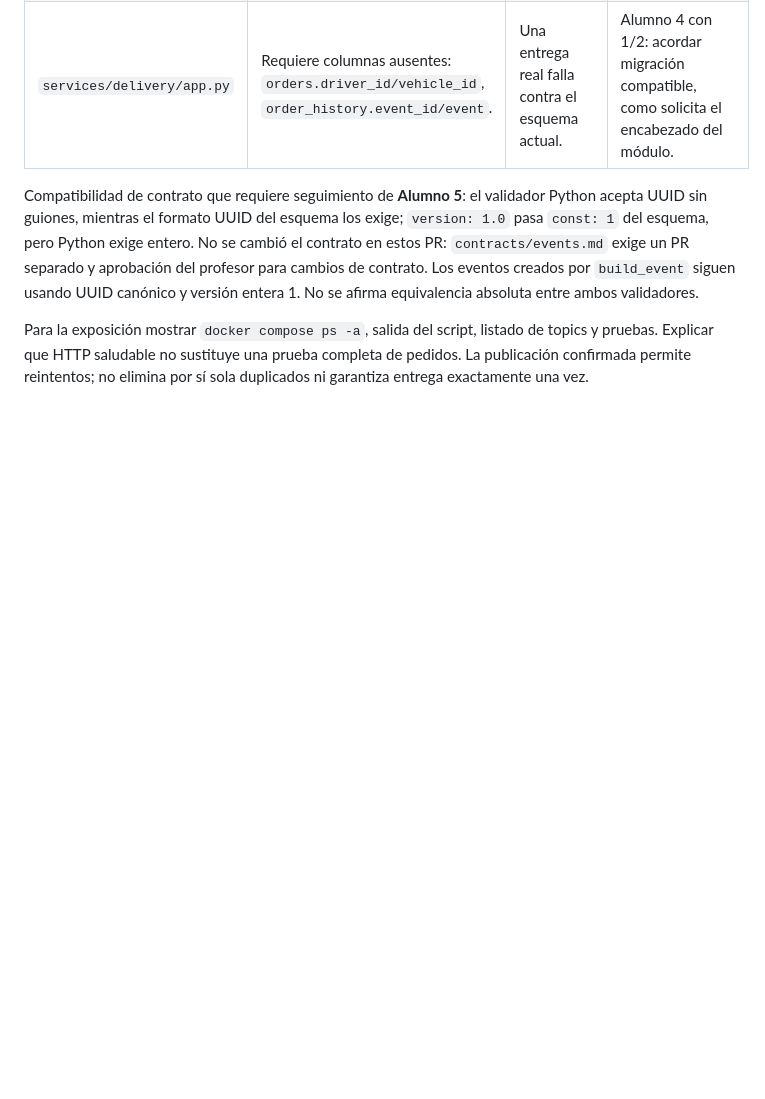
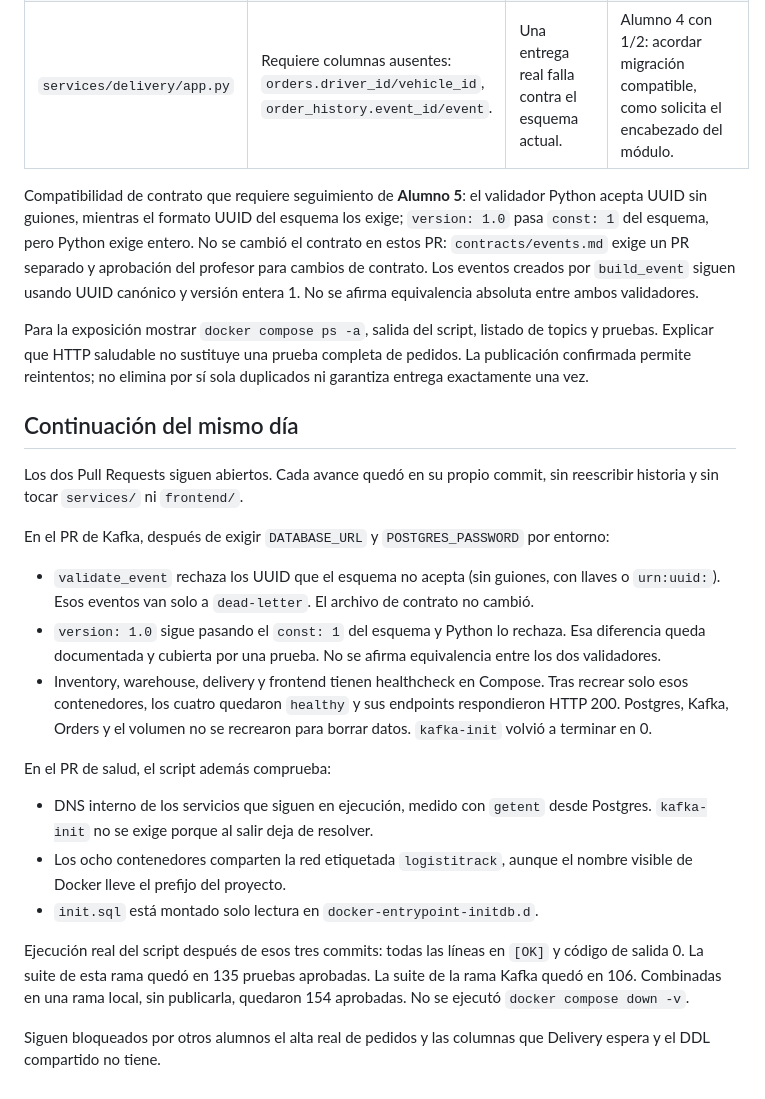
Before and after one commit to Goweolma/LogistiTrack-Alumnos, a Markdown page: docs/INFRA_DIAGNOSTICO_2026-10-07.md, the part around the change. Rendered like a GitHub page; blank space fills up the shorter version.

Commit message:
docs(health): registrar la continuación del diagnóstico
Deja por escrito los commits posteriores, la evidencia del script y las pruebas de cada rama.

```diff
--- a/docs/INFRA_DIAGNOSTICO_2026-10-07.md
+++ b/docs/INFRA_DIAGNOSTICO_2026-10-07.md
@@ -100,3 +100,39 @@ Para la exposición mostrar `docker compose ps -a`, salida del script, listado
 de topics y pruebas. Explicar que HTTP saludable no sustituye una prueba completa
 de pedidos. La publicación confirmada permite reintentos; no elimina por sí sola
 duplicados ni garantiza entrega exactamente una vez.
+
+## Continuación del mismo día
+
+Los dos Pull Requests siguen abiertos. Cada avance quedó en su propio commit,
+sin reescribir historia y sin tocar `services/` ni `frontend/`.
+
+En el PR de Kafka, después de exigir `DATABASE_URL` y `POSTGRES_PASSWORD` por
+entorno:
+
+- `validate_event` rechaza los UUID que el esquema no acepta (sin guiones,
+  con llaves o `urn:uuid:`). Esos eventos van solo a `dead-letter`. El archivo
+  de contrato no cambió.
+- `version: 1.0` sigue pasando el `const: 1` del esquema y Python lo rechaza.
+  Esa diferencia queda documentada y cubierta por una prueba. No se afirma
+  equivalencia entre los dos validadores.
+- Inventory, warehouse, delivery y frontend tienen healthcheck en Compose.
+  Tras recrear solo esos contenedores, los cuatro quedaron `healthy` y sus
+  endpoints respondieron HTTP 200. Postgres, Kafka, Orders y el volumen no se
+  recrearon para borrar datos. `kafka-init` volvió a terminar en 0.
+
+En el PR de salud, el script además comprueba:
+
+- DNS interno de los servicios que siguen en ejecución, medido con `getent`
+  desde Postgres. `kafka-init` no se exige porque al salir deja de resolver.
+- Los ocho contenedores comparten la red etiquetada `logistitrack`, aunque el
+  nombre visible de Docker lleve el prefijo del proyecto.
+- `init.sql` está montado solo lectura en `docker-entrypoint-initdb.d`.
+
+Ejecución real del script después de esos tres commits: todas las líneas en
+`[OK]` y código de salida 0. La suite de esta rama quedó en 135 pruebas
+aprobadas. La suite de la rama Kafka quedó en 106. Combinadas en una rama
+local, sin publicarla, quedaron 154 aprobadas. No se ejecutó
+`docker compose down -v`.
+
+Siguen bloqueados por otros alumnos el alta real de pedidos y las columnas que
+Delivery espera y el DDL compartido no tiene.
```
